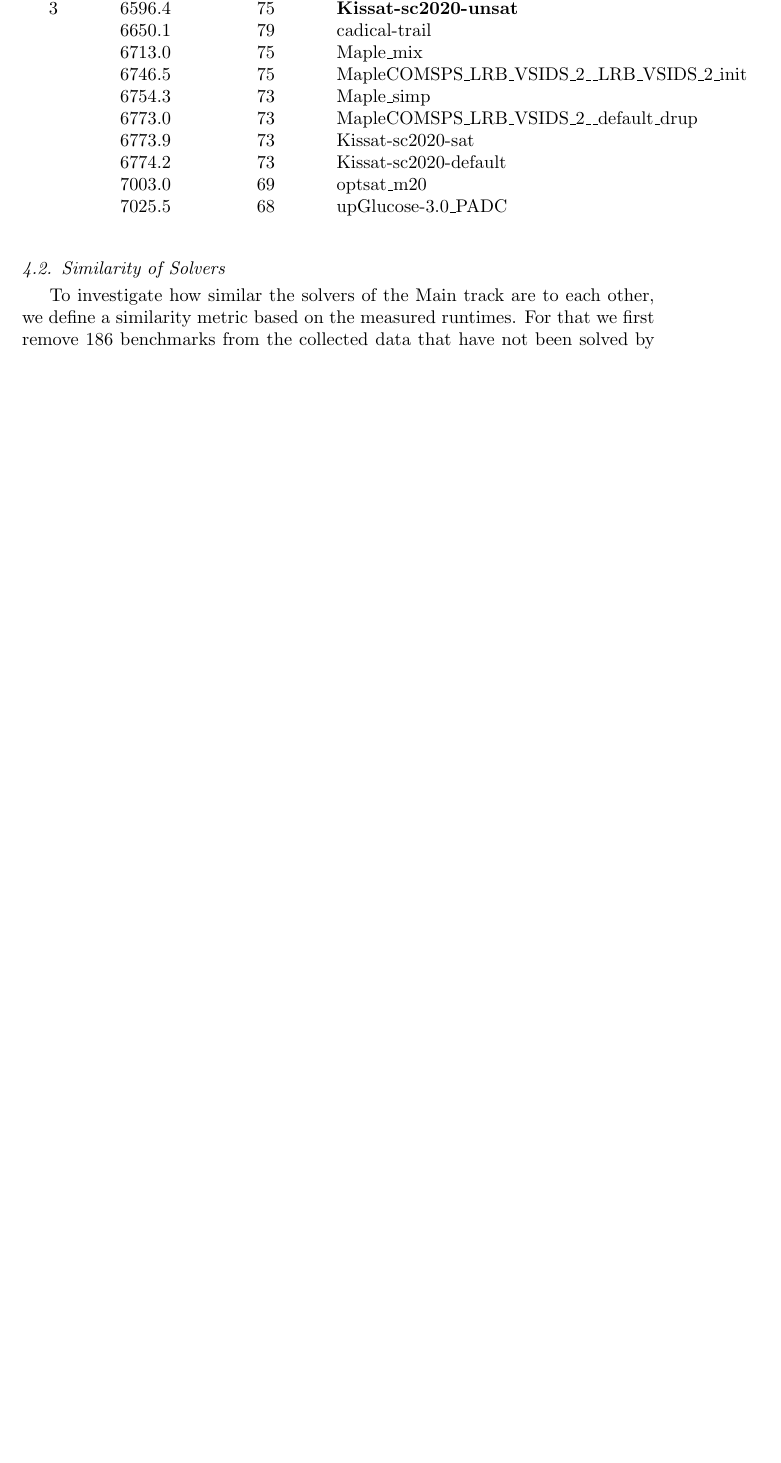
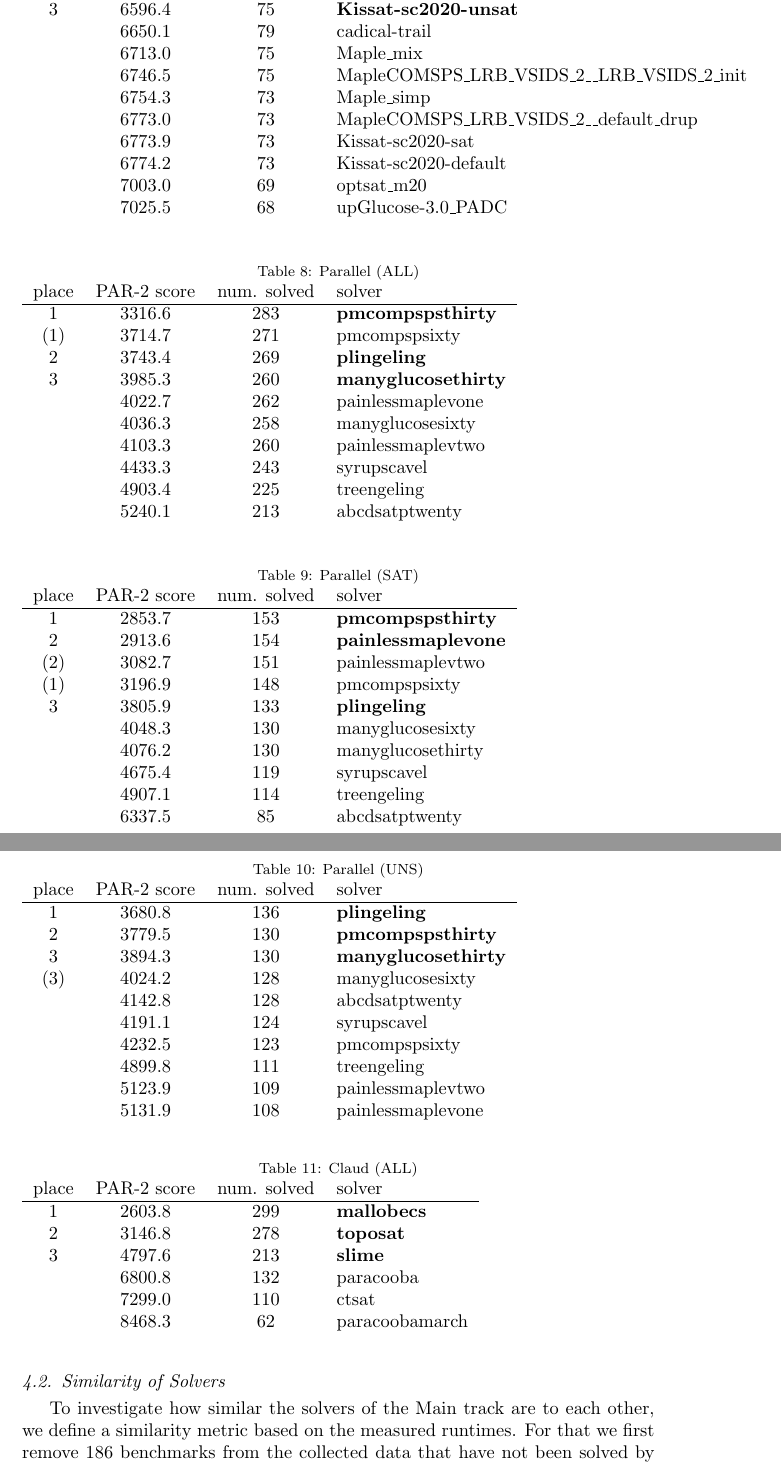
Before and after one commit to satcompetition/2020, a LaTeX paper (paper/main.tex): part of page 15 of 30 before the commit and two parts of pages 15 and 16 of 31 after it, the two joined at a grey line, cut so that both start at the same text, the shorter picture padded with empty space. Compiled offline with pdfLaTeX.

Commit message:
the remaining tables

```diff
--- a/paper/main.tex
+++ b/paper/main.tex
@@ -728,6 +728,79 @@ place & PAR-2 score & num. solved & solver \\
 \end{table}
 
 
+\begin{table}
+\caption{Parallel (ALL)}
+\label{tab:parallelALL}
+\begin{tabular}{cccl}
+place & PAR-2 score & num. solved & solver \\
+\hline
+ 1 & 3316.6 & 283 & {\bf pmcompspsthirty} \\
+(1)& 3714.7 & 271 & pmcompspsixty \\
+ 2 & 3743.4 & 269 & {\bf plingeling} \\
+ 3 & 3985.3 & 260 & {\bf manyglucosethirty} \\
+   & 4022.7 & 262 & painlessmaplevone \\
+   & 4036.3 & 258 & manyglucosesixty \\
+   & 4103.3 & 260 & painlessmaplevtwo \\
+   & 4433.3 & 243 & syrupscavel \\
+   & 4903.4 & 225 & treengeling \\
+   & 5240.1 & 213 & abcdsatptwenty \\
+\end{tabular}
+\end{table}
+
+\begin{table}
+\caption{Parallel (SAT)}
+\label{tab:parallelSAT}
+\begin{tabular}{cccl}
+place & PAR-2 score & num. solved & solver \\
+\hline
+ 1 & 2853.7 & 153 & {\bf pmcompspsthirty} \\
+ 2 & 2913.6 & 154 & {\bf painlessmaplevone} \\
+(2)& 3082.7 & 151 & painlessmaplevtwo \\
+(1)& 3196.9 & 148 & pmcompspsixty \\
+ 3 & 3805.9 & 133 & {\bf plingeling} \\
+   & 4048.3 & 130 & manyglucosesixty \\
+   & 4076.2 & 130 & manyglucosethirty \\
+   & 4675.4 & 119 & syrupscavel \\
+   & 4907.1 & 114 & treengeling \\
+   & 6337.5 & 85 & abcdsatptwenty \\
+\end{tabular}
+\end{table}
+
+\begin{table}
+\caption{Parallel (UNS)}
+\label{tab:parallelUNS}
+\begin{tabular}{cccl}
+place & PAR-2 score & num. solved & solver \\
+\hline
+ 1 & 3680.8 & 136 & {\bf plingeling} \\
+ 2 & 3779.5 & 130 & {\bf pmcompspsthirty} \\
+ 3 & 3894.3 & 130 & {\bf manyglucosethirty} \\
+(3)& 4024.2 & 128 & manyglucosesixty \\
+   & 4142.8 & 128 & abcdsatptwenty \\
+   & 4191.1 & 124 & syrupscavel \\
+   & 4232.5 & 123 & pmcompspsixty \\
+   & 4899.8 & 111 & treengeling \\
+   & 5123.9 & 109 & painlessmaplevtwo \\
+   & 5131.9 & 108 & painlessmaplevone \\
+\end{tabular}
+\end{table}
+
+
+\begin{table}
+\caption{Claud (ALL)}
+\label{tab:claud}
+\begin{tabular}{cccl}
+place & PAR-2 score & num. solved & solver \\
+\hline
+ 1 & 2603.8 & 299 & {\bf mallobecs} \\
+ 2 & 3146.8 & 278 & {\bf toposat} \\
+ 3 & 4797.6 & 213 & {\bf slime} \\
+   & 6800.8 & 132 & paracooba \\
+   & 7299.0 & 110 & ctsat \\
+   & 8468.3 & 62 & paracoobamarch \\
+\end{tabular}
+\end{table}
+
 
 \todo{New Codebases}
 
```
